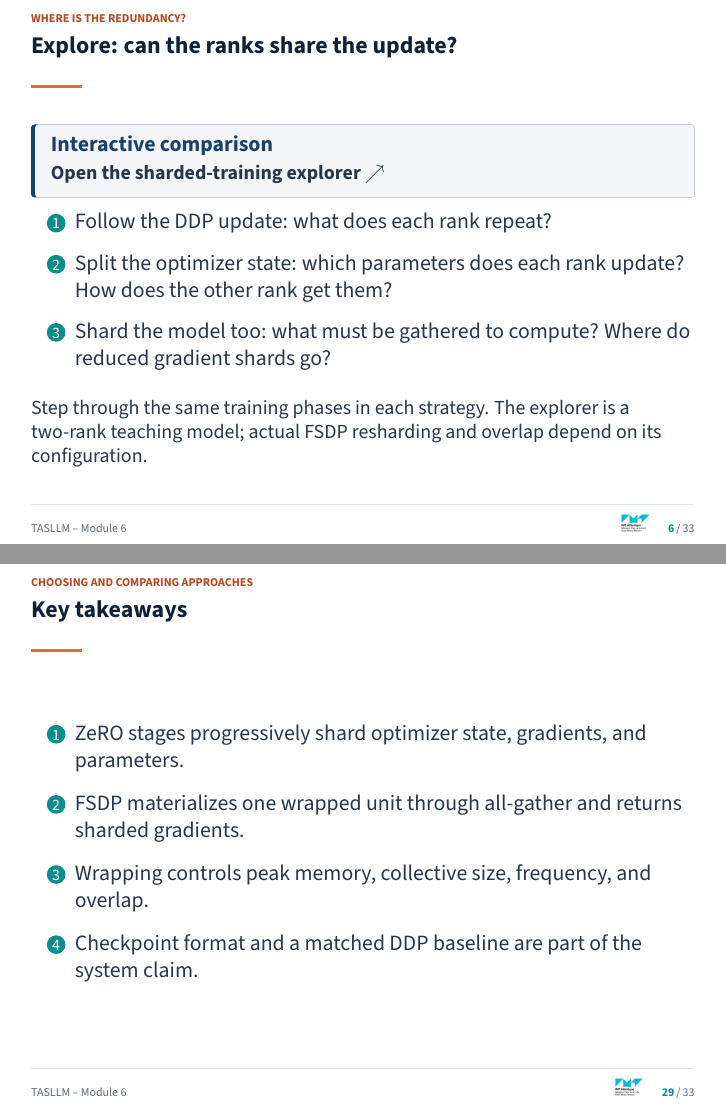
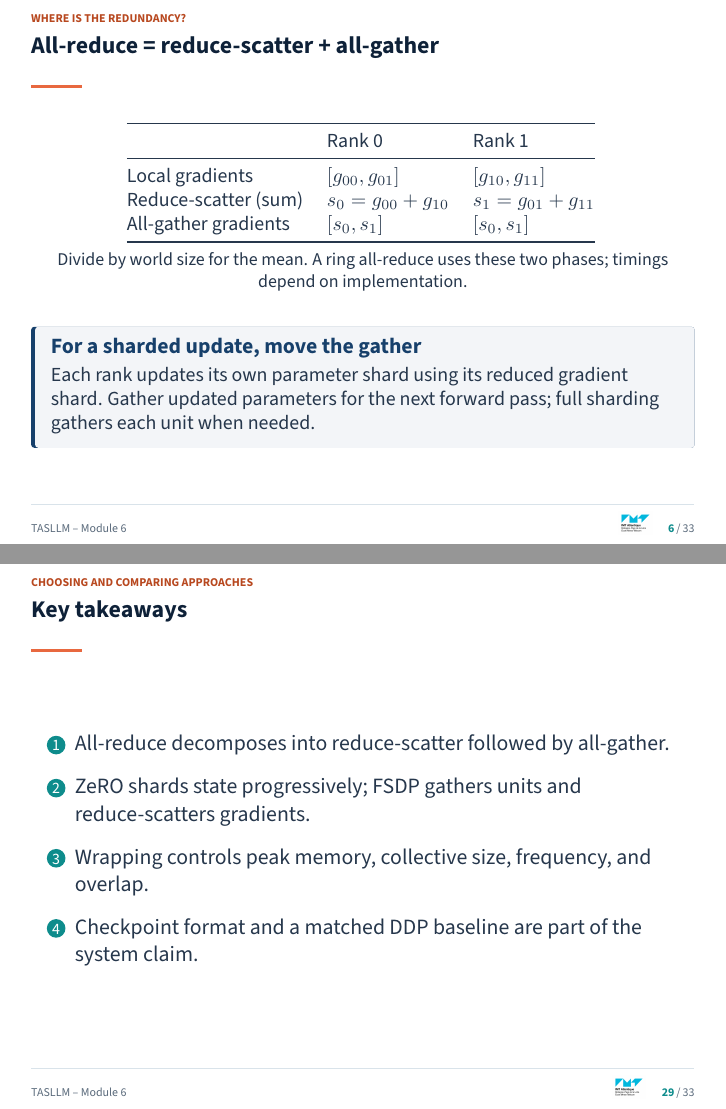
Before and after one commit to brain-bzh/llm-course, LaTeX slides (lectures/06-fsdp/06-fsdp.tex): pages 6 and 29 of 33, joined at a grey line. The pictures show the PDF file lectures/06-fsdp/06-fsdp.pdf that the author committed with the source.

Commit message:
style: format and polish lecture slides and diagrams

```diff
--- a/lectures/06-fsdp/06-fsdp.tex
+++ b/lectures/06-fsdp/06-fsdp.tex
@@ -44,6 +44,25 @@
   \begin{alertblock}{But wait! Is there some redundancy here?}
     Both ranks store the full optimizer state and repeat the same update. Can they share this work? What must each rank have for the next forward pass?
   \end{alertblock}
+\end{frame}
+
+\begin{frame}{All-reduce = reduce-scatter + all-gather}
+  \centering\small
+  \begin{tabular}{@{}lll@{}}
+    \toprule
+    & Rank 0 & Rank 1 \\
+    \midrule
+    Local gradients & $[g_{00},g_{01}]$ & $[g_{10},g_{11}]$ \\
+    Reduce-scatter (sum) & $s_0=g_{00}+g_{10}$ & $s_1=g_{01}+g_{11}$ \\
+    All-gather gradients & $[s_0,s_1]$ & $[s_0,s_1]$ \\
+    \bottomrule
+  \end{tabular}
+  \vspace{4pt}
+  \par\footnotesize Divide by world size for the mean. A ring all-reduce uses these two phases; timings depend on implementation.
+  \vfill
+  \begin{block}{For a sharded update, move the gather}
+    Each rank updates its own parameter shard using its reduced gradient shard. Gather updated parameters for the next forward pass; full sharding gathers each unit when needed.
+  \end{block}
 \end{frame}
 
 \begin{frame}{Explore: can the ranks share the update?}
@@ -81,6 +100,24 @@
   {\scriptsize Full-shard example. Gradient shards persist after reduction; details depend on FSDP configuration.}
 \end{frame}
 
+\begin{frame}{Two collectives make sharding usable}
+  \centering\small
+  \begin{tabular}{@{}lll@{}}
+    \toprule
+    & Rank 0 & Rank 1 \\
+    \midrule
+    Start: parameter shards & $P_0$ & $P_1$ \\
+    \textbf{All-gather} parameters & $[P_0,P_1]$ & $[P_0,P_1]$ \\
+    Local forward / backward & gradient $[g_{00},g_{01}]$ & gradient $[g_{10},g_{11}]$ \\
+    \textbf{Reduce-scatter} gradients & $g_{00}+g_{10}$ & $g_{01}+g_{11}$ \\
+    \bottomrule
+  \end{tabular}
+  \vfill
+  \begin{block}{The division of work}
+    Each rank gathers the full unit to compute its own data; after reduction it retains the gradient for its owned shard. Averaging requires the appropriate world-size normalization.
+  \end{block}
+\end{frame}
+
 \begin{frame}{Sharding changes when full parameters exist}
   \centering
   \begin{tikzpicture}[x=.82cm,y=.85cm,scale=.90,transform shape,every node/.style={font=\scriptsize}]
@@ -364,8 +376,8 @@
 {Estimate idealized model-state memory per rank for $P$ parameters, 16 bytes per parameter, and world size $W$. Then name three reasons the measured peak will be higher.}
 
 \takeaways
-{ZeRO stages progressively shard optimizer state, gradients, and parameters.}
-{FSDP materializes one wrapped unit through all-gather and returns sharded gradients.}
+{All-reduce decomposes into reduce-scatter followed by all-gather.}
+{ZeRO shards state progressively; FSDP gathers units and reduce-scatters gradients.}
 {Wrapping controls peak memory, collective size, frequency, and overlap.}
 {Checkpoint format and a matched DDP baseline are part of the system claim.}
 \appendix
```
Also changed, not shown: lectures/04-single-gpu/04-single-gpu.tex (+2 -2 lines), lectures/05-ddp/05-ddp.tex (+2 -2 lines), lectures/04-single-gpu/04-single-gpu.pdf, lectures/05-ddp/05-ddp.pdf, lectures/06-fsdp/06-fsdp.pdf, lectures/06-fsdp/06-fsdp.tex (27 more changed lines). Lines whose indentation alone changed are shown as unchanged.
